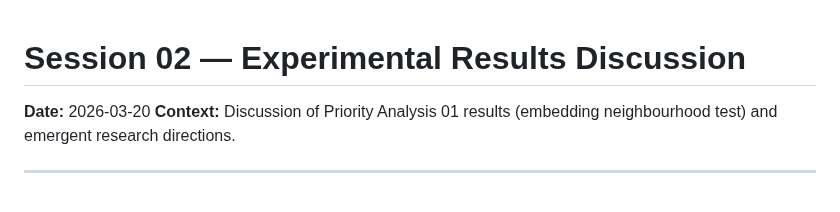
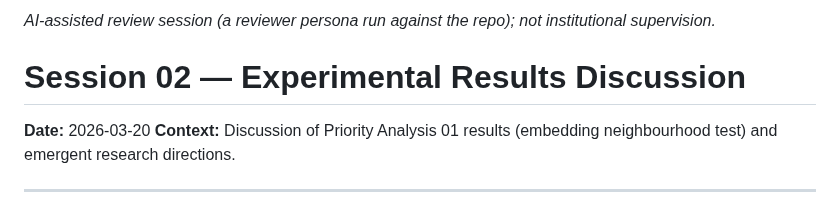
Before and after one commit to earlyprototype/lucier-gpt2-activ-tensor-reson-experiments, a Markdown page: docs/supervisor/SESSION_02_RESULTS_DISCUSSION.md, the part around the change. Rendered like a GitHub page.

```diff
--- a/docs/supervisor/SESSION_02_RESULTS_DISCUSSION.md
+++ b/docs/supervisor/SESSION_02_RESULTS_DISCUSSION.md
@@ -1,3 +1,5 @@
+*AI-assisted review session (a reviewer persona run against the repo); not institutional supervision.*
+
 # Session 02 — Experimental Results Discussion
 
 **Date:** 2026-03-20
```
Also changed, not shown: docs/supervisor/SESSION_01_SUPERVISORY_REVIEW.md (+2 -0 lines), docs/supervisor/token_similarity.png (renamed from docs/supervisor/token similarity.png), 1 other file.
